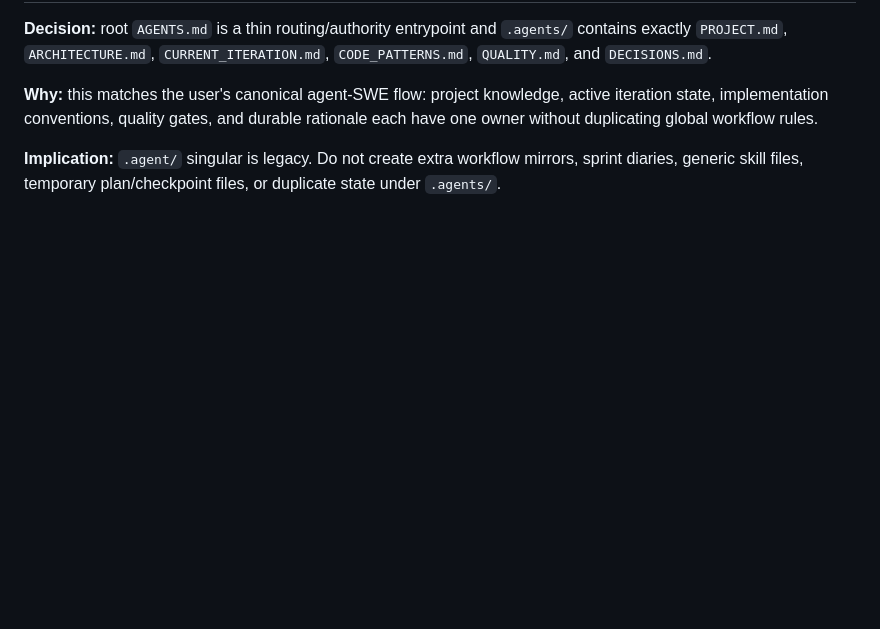
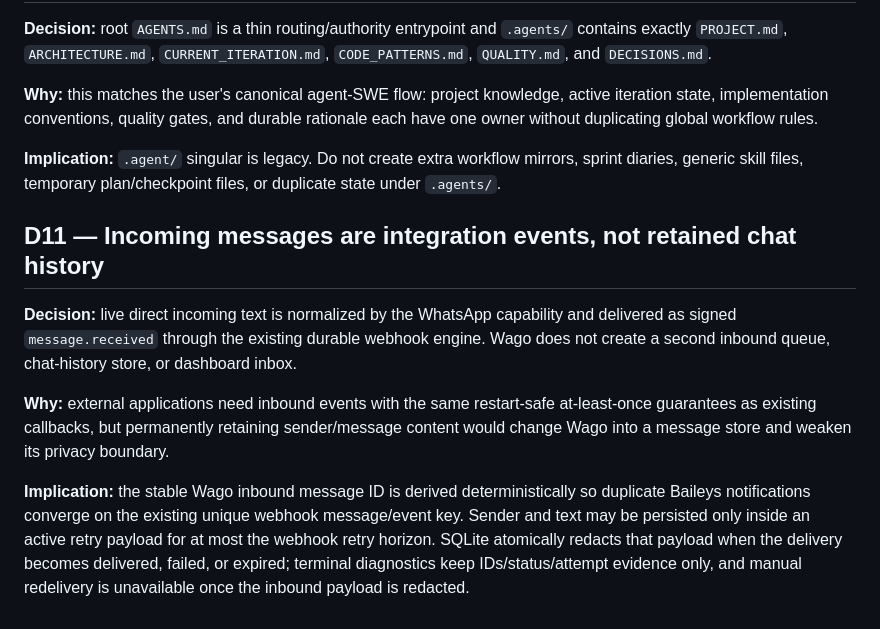
Before and after one commit to howlil/wago, a Markdown page: .agents/DECISIONS.md, the part around the change. Drawn GitHub-style; blank space fills up the shorter version.

Commit message:
docs: record inbound webhook retention decision

```diff
--- a/.agents/DECISIONS.md
+++ b/.agents/DECISIONS.md
@@ -81,3 +81,11 @@ This file records material decisions whose rationale is expensive to rediscover.
 **Why:** this matches the user's canonical agent-SWE flow: project knowledge, active iteration state, implementation conventions, quality gates, and durable rationale each have one owner without duplicating global workflow rules.
 
 **Implication:** `.agent/` singular is legacy. Do not create extra workflow mirrors, sprint diaries, generic skill files, temporary plan/checkpoint files, or duplicate state under `.agents/`.
+
+## D11 — Incoming messages are integration events, not retained chat history
+
+**Decision:** live direct incoming text is normalized by the WhatsApp capability and delivered as signed `message.received` through the existing durable webhook engine. Wago does not create a second inbound queue, chat-history store, or dashboard inbox.
+
+**Why:** external applications need inbound events with the same restart-safe at-least-once guarantees as existing callbacks, but permanently retaining sender/message content would change Wago into a message store and weaken its privacy boundary.
+
+**Implication:** the stable Wago inbound message ID is derived deterministically so duplicate Baileys notifications converge on the existing unique webhook message/event key. Sender and text may be persisted only inside an active retry payload for at most the webhook retry horizon. SQLite atomically redacts that payload when the delivery becomes delivered, failed, or expired; terminal diagnostics keep IDs/status/attempt evidence only, and manual redelivery is unavailable once the inbound payload is redacted.
```
